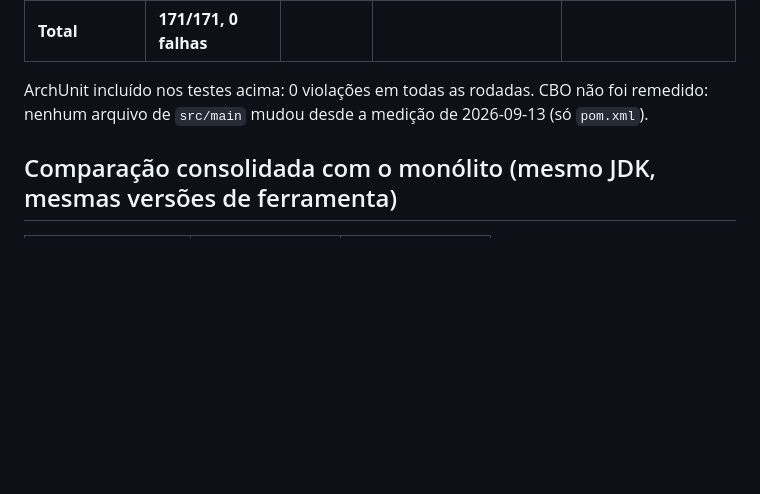
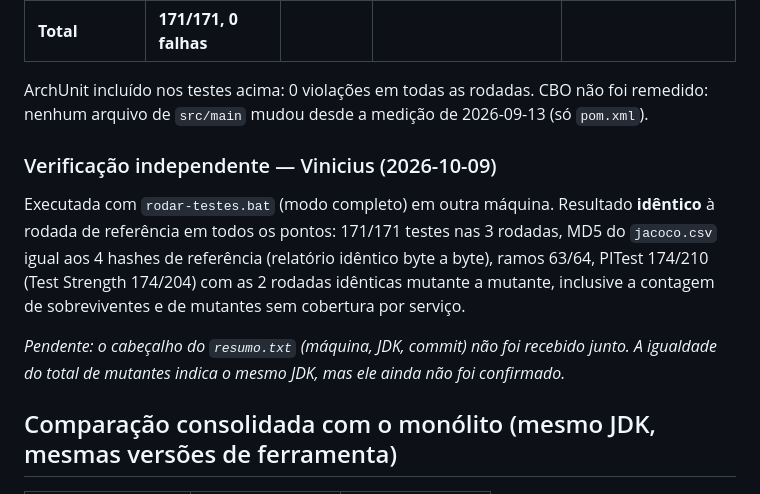
Before and after one commit to claudioc0/TCC_microservice, a Markdown page: RESULTADOS_METRICAS.md, the part around the change. Rendered like a GitHub page; blank space fills up the shorter version.

Commit message:
Registra verificacao independente do Vinicius (rodada identica a referencia)
Execucao completa de rodar-testes.bat em outra maquina: 171/171 testes,
MD5 do jacoco.csv igual nos 4 servicos, ramos 63/64, PITest 174/210 com
as 2 rodadas identicas mutante a mutante. Cabecalho do resumo.txt
(JDK, commit) ainda pendente de confirmacao.

```diff
--- a/RESULTADOS_METRICAS.md
+++ b/RESULTADOS_METRICAS.md
@@ -239,6 +239,17 @@ Ambiente: JDK 21.0.12.1 Temurin, Maven 3.9.16, JaCoCo 0.8.11, PITest 1.15.3, Arc
 ArchUnit incluído nos testes acima: 0 violações em todas as rodadas. CBO não foi remedido:
 nenhum arquivo de `src/main` mudou desde a medição de 2026-09-13 (só `pom.xml`).
 
+### Verificação independente — Vinicius (2026-10-09)
+
+Executada com `rodar-testes.bat` (modo completo) em outra máquina. Resultado **idêntico** à
+rodada de referência em todos os pontos: 171/171 testes nas 3 rodadas, MD5 do `jacoco.csv`
+igual aos 4 hashes de referência (relatório idêntico byte a byte), ramos 63/64, PITest
+174/210 (Test Strength 174/204) com as 2 rodadas idênticas mutante a mutante, inclusive a
+contagem de sobreviventes e de mutantes sem cobertura por serviço.
+
+*Pendente: o cabeçalho do `resumo.txt` (máquina, JDK, commit) não foi recebido junto. A
+igualdade do total de mutantes indica o mesmo JDK, mas ele ainda não foi confirmado.*
+
 ## Comparação consolidada com o monólito (mesmo JDK, mesmas versões de ferramenta)
 
 | Métrica | Monólito | Microsserviços |
```
